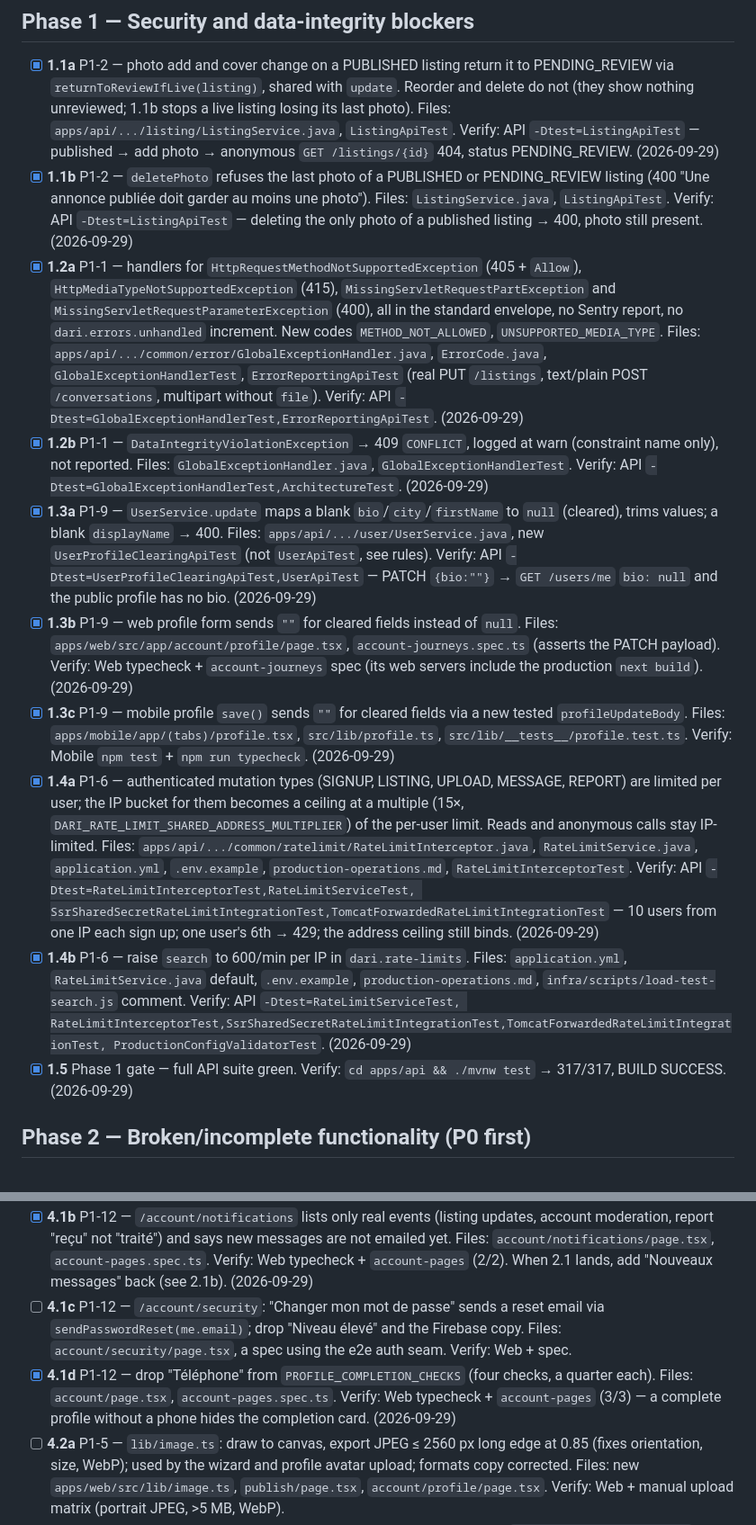
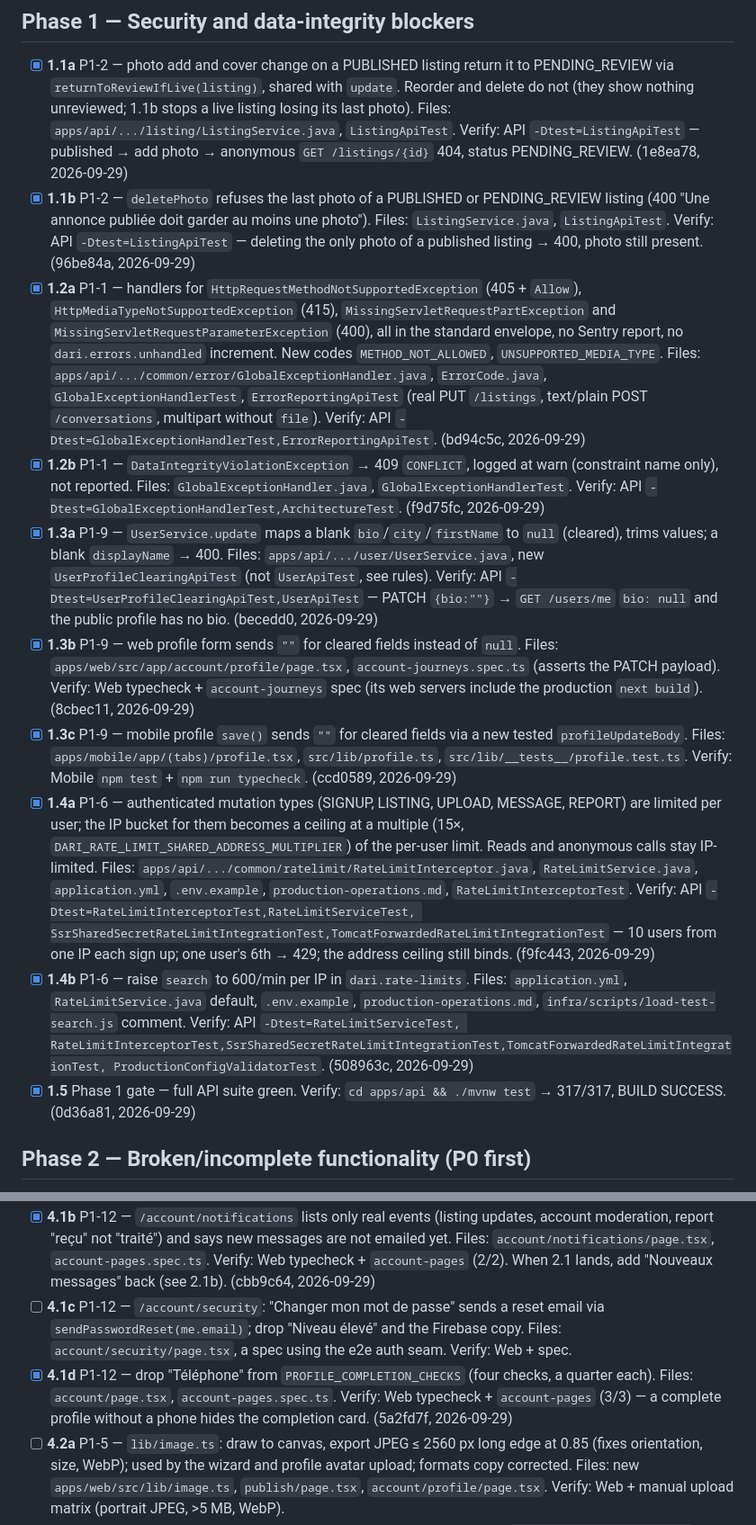
Before and after one commit to Mouad852/Dari, a Markdown page: docs/launch/launch-fix-todo.md, 2 parts joined by grey strips. Shown at 90% size. GitHub-like rendering.

```diff
--- a/docs/launch/launch-fix-todo.md
+++ b/docs/launch/launch-fix-todo.md
@@ -80,11 +82,11 @@ next to the decision.
   not (they show nothing unreviewed; 1.1b stops a live listing losing its last photo). Files:
   `apps/api/.../listing/ListingService.java`, `ListingApiTest`. Verify: API
   `-Dtest=ListingApiTest` — published → add photo → anonymous `GET /listings/{id}` 404, status
-  PENDING_REVIEW. (2026-09-29)
+  PENDING_REVIEW. (1e8ea78, 2026-09-29)
 - [x] **1.1b** P1-2 — `deletePhoto` refuses the last photo of a PUBLISHED or PENDING_REVIEW listing
   (400 "Une annonce publiée doit garder au moins une photo"). Files: `ListingService.java`,
   `ListingApiTest`. Verify: API `-Dtest=ListingApiTest` — deleting the only photo of a published
-  listing → 400, photo still present. (2026-09-29)
+  listing → 400, photo still present. (96be84a, 2026-09-29)
 - [x] **1.2a** P1-1 — handlers for `HttpRequestMethodNotSupportedException` (405 + `Allow`),
   `HttpMediaTypeNotSupportedException` (415), `MissingServletRequestPartException` and
   `MissingServletRequestParameterException` (400), all in the standard envelope, no Sentry report,
@@ -92,23 +94,23 @@ next to the decision.
   Files: `apps/api/.../common/error/GlobalExceptionHandler.java`, `ErrorCode.java`,
   `GlobalExceptionHandlerTest`, `ErrorReportingApiTest` (real PUT `/listings`, text/plain POST
   `/conversations`, multipart without `file`). Verify: API
-  `-Dtest=GlobalExceptionHandlerTest,ErrorReportingApiTest`. (2026-09-29)
+  `-Dtest=GlobalExceptionHandlerTest,ErrorReportingApiTest`. (bd94c5c, 2026-09-29)
 - [x] **1.2b** P1-1 — `DataIntegrityViolationException` → 409 `CONFLICT`, logged at warn (constraint
   name only), not reported. Files: `GlobalExceptionHandler.java`, `GlobalExceptionHandlerTest`.
-  Verify: API `-Dtest=GlobalExceptionHandlerTest,ArchitectureTest`. (2026-09-29)
+  Verify: API `-Dtest=GlobalExceptionHandlerTest,ArchitectureTest`. (f9d75fc, 2026-09-29)
 - [x] **1.3a** P1-9 — `UserService.update` maps a blank `bio`/`city`/`firstName` to `null`
   (cleared), trims values; a blank `displayName` → 400. Files: `apps/api/.../user/UserService.java`,
   new `UserProfileClearingApiTest` (not `UserApiTest`, see rules). Verify: API
   `-Dtest=UserProfileClearingApiTest,UserApiTest` — PATCH `{bio:""}` → `GET /users/me` `bio: null`
-  and the public profile has no bio. (2026-09-29)
+  and the public profile has no bio. (becedd0, 2026-09-29)
 - [x] **1.3b** P1-9 — web profile form sends `""` for cleared fields instead of `null`. Files:
   `apps/web/src/app/account/profile/page.tsx`, `account-journeys.spec.ts` (asserts the PATCH
   payload). Verify: Web typecheck + `account-journeys` spec (its web servers include the
-  production `next build`). (2026-09-29)
+  production `next build`). (8cbec11, 2026-09-29)
 - [x] **1.3c** P1-9 — mobile profile `save()` sends `""` for cleared fields via a new tested
   `profileUpdateBody`. Files: `apps/mobile/app/(tabs)/profile.tsx`, `src/lib/profile.ts`,
   `src/lib/__tests__/profile.test.ts`. Verify: Mobile `npm test` + `npm run typecheck`.
-  (2026-09-29)
+  (ccd0589, 2026-09-29)
 - [x] **1.4a** P1-6 — authenticated mutation types (SIGNUP, LISTING, UPLOAD, MESSAGE, REPORT) are
   limited per user; the IP bucket for them becomes a ceiling at a multiple (15×,
   `DARI_RATE_LIMIT_SHARED_ADDRESS_MULTIPLIER`) of the per-user limit. Reads and anonymous calls
@@ -116,14 +118,14 @@ next to the decision.
   `RateLimitService.java`, `application.yml`, `.env.example`, `production-operations.md`,
   `RateLimitInterceptorTest`. Verify: API `-Dtest=RateLimitInterceptorTest,RateLimitServiceTest,
   SsrSharedSecretRateLimitIntegrationTest,TomcatForwardedRateLimitIntegrationTest` — 10 users
-  from one IP each sign up; one user's 6th → 429; the address ceiling still binds. (2026-09-29)
+  from one IP each sign up; one user's 6th → 429; the address ceiling still binds. (f9fc443, 2026-09-29)
 - [x] **1.4b** P1-6 — raise `search` to 600/min per IP in `dari.rate-limits`. Files:
   `application.yml`, `RateLimitService.java` default, `.env.example`, `production-operations.md`,
   `infra/scripts/load-test-search.js` comment. Verify: API `-Dtest=RateLimitServiceTest,
   RateLimitInterceptorTest,SsrSharedSecretRateLimitIntegrationTest,TomcatForwardedRateLimitIntegrationTest,
-  ProductionConfigValidatorTest`. (2026-09-29)
+  ProductionConfigValidatorTest`. (508963c, 2026-09-29)
 - [x] **1.5** Phase 1 gate — full API suite green. Verify: `cd apps/api && ./mvnw test` → 317/317,
-  BUILD SUCCESS. (2026-09-29)
+  BUILD SUCCESS. (0d36a81, 2026-09-29)
 
 ## Phase 2 — Broken/incomplete functionality (P0 first)
 
@@ -304,14 +306,14 @@ number when the task lands (3.1 and 5.3 both add one).
 - [x] **4.1b** P1-12 — `/account/notifications` lists only real events (listing updates, account
   moderation, report "reçu" not "traité") and says new messages are not emailed yet. Files:
   `account/notifications/page.tsx`, `account-pages.spec.ts`. Verify: Web typecheck +
-  `account-pages` (2/2). When 2.1 lands, add "Nouveaux messages" back (see 2.1b). (2026-09-29)
+  `account-pages` (2/2). When 2.1 lands, add "Nouveaux messages" back (see 2.1b). (cbb9c64, 2026-09-29)
 - [ ] **4.1c** P1-12 — `/account/security`: "Changer mon mot de passe" sends a reset email via
   `sendPasswordReset(me.email)`; drop "Niveau élevé" and the Firebase copy. Files:
   `account/security/page.tsx`, a spec using the e2e auth seam. Verify: Web + spec.
 - [x] **4.1d** P1-12 — drop "Téléphone" from `PROFILE_COMPLETION_CHECKS` (four checks, a quarter
   each). Files: `account/page.tsx`, `account-pages.spec.ts`. Verify: Web typecheck +
   `account-pages` (3/3) — a complete profile without a phone hides the completion card.
-  (2026-09-29)
+  (5a2fd7f, 2026-09-29)
 - [ ] **4.2a** P1-5 — `lib/image.ts`: draw to canvas, export JPEG ≤ 2560 px long edge at 0.85
   (fixes orientation, size, WebP); used by the wizard and profile avatar upload; formats copy
   corrected. Files: new `apps/web/src/lib/image.ts`, `publish/page.tsx`, `account/profile/page.tsx`.
```
Also changed, not shown: other parts of docs/launch/launch-fix-todo.md (+26 -23 lines).
